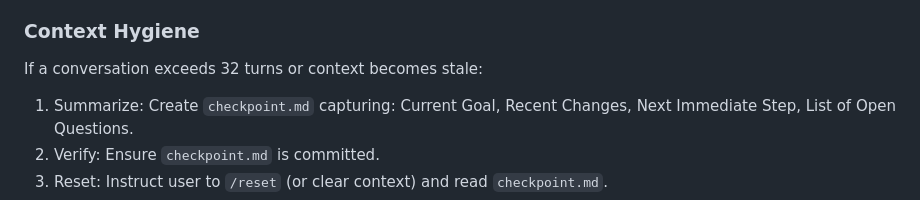
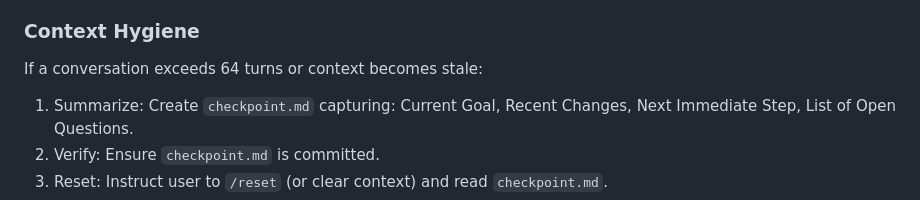
Before and after one commit to lavantien/llm-tournament, a Markdown page: CLAUDE.md, the part around the change. GitHub-like rendering.

```diff
--- a/CLAUDE.md
+++ b/CLAUDE.md
@@ -134,7 +134,7 @@ godot --path . -s addons/gut/gut_cmdln.gd -gexit_on_success
 
 ### Context Hygiene
 
-If a conversation exceeds 32 turns or context becomes stale:
+If a conversation exceeds 64 turns or context becomes stale:
 
 1. Summarize: Create `checkpoint.md` capturing: Current Goal, Recent Changes, Next Immediate Step, List of Open Questions.
 2. Verify: Ensure `checkpoint.md` is committed.
```
Also changed, not shown: AGENTS.md (+1 -1 lines).
